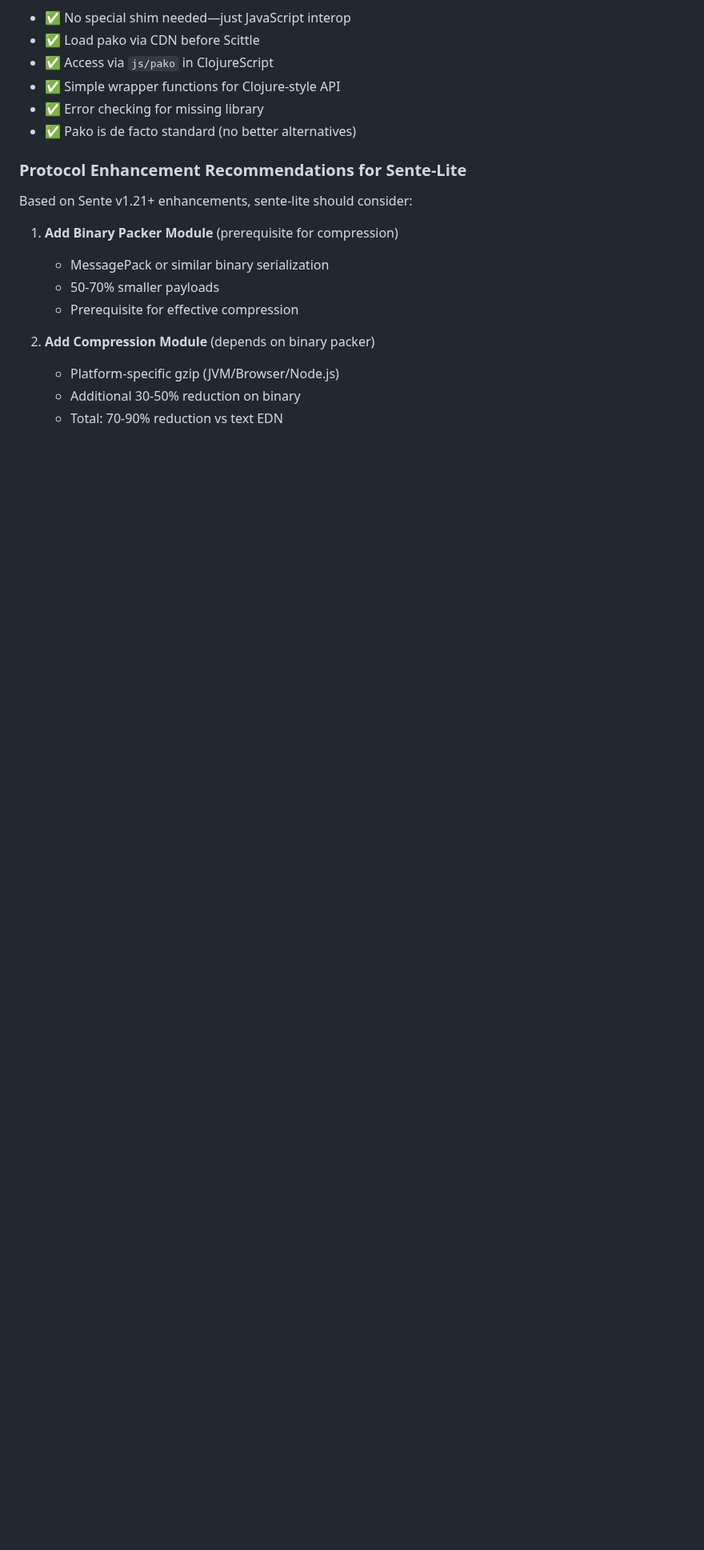
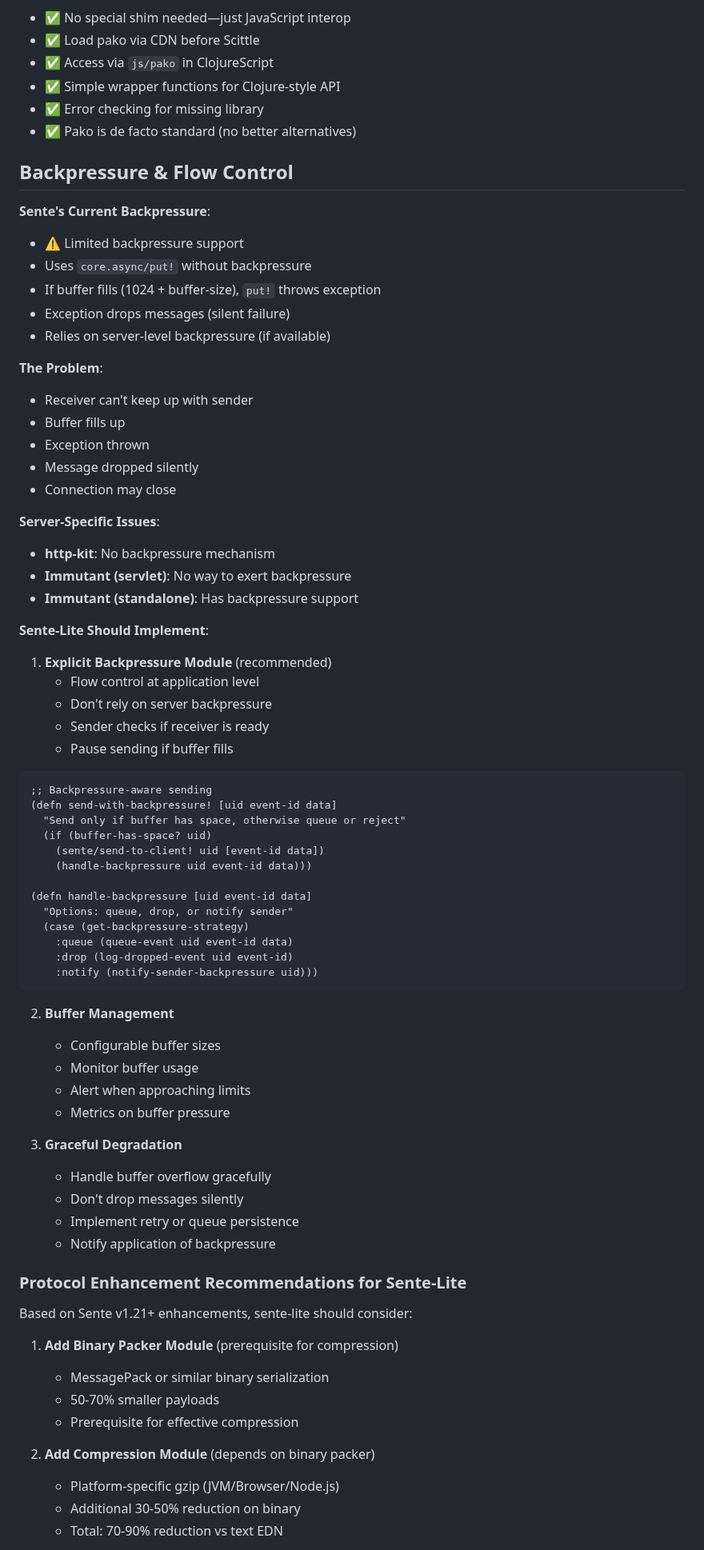
Before and after one commit to franks42/sente_lite, a Markdown page: doc/sente-lite-modules.md, the part around the change. Shown at 80% size. Rendered like a GitHub page; blank space fills up the shorter version.

Commit message:
docs: add backpressure and flow control analysis
- Sente's current backpressure: limited, relies on core.async/put!
- If buffer fills (1024 + buffer-size), put! throws exception
- Exception drops messages (silent failure)
- Server-specific issues: http-kit has no backpressure, Immutant varies
- Sente-Lite should implement explicit backpressure module
- Flow control at application level (don't rely on server)
- Sender checks if receiver is ready before sending
- Pause sending if buffer fills
- Buffer management: configurable sizes, monitoring, alerts
- Graceful degradation: handle overflow, no silent drops, retry/persist
- Example: send-with-backpressure! with queue/drop/notify strategies

````diff
--- a/doc/sente-lite-modules.md
+++ b/doc/sente-lite-modules.md
@@ -3491,6 +3491,63 @@ Sente v1.21 introduced several important protocol-level enhancements that improv
 - ✅ Error checking for missing library
 - ✅ Pako is de facto standard (no better alternatives)
 
+## Backpressure & Flow Control
+
+**Sente's Current Backpressure**:
+- ⚠️ Limited backpressure support
+- Uses `core.async/put!` without backpressure
+- If buffer fills (1024 + buffer-size), `put!` throws exception
+- Exception drops messages (silent failure)
+- Relies on server-level backpressure (if available)
+
+**The Problem**:
+- Receiver can't keep up with sender
+- Buffer fills up
+- Exception thrown
+- Message dropped silently
+- Connection may close
+
+**Server-Specific Issues**:
+- **http-kit**: No backpressure mechanism
+- **Immutant (servlet)**: No way to exert backpressure
+- **Immutant (standalone)**: Has backpressure support
+
+**Sente-Lite Should Implement**:
+
+1. **Explicit Backpressure Module** (recommended)
+   - Flow control at application level
+   - Don't rely on server backpressure
+   - Sender checks if receiver is ready
+   - Pause sending if buffer fills
+
+```clojure
+;; Backpressure-aware sending
+(defn send-with-backpressure! [uid event-id data]
+  "Send only if buffer has space, otherwise queue or reject"
+  (if (buffer-has-space? uid)
+    (sente/send-to-client! uid [event-id data])
+    (handle-backpressure uid event-id data)))
+
+(defn handle-backpressure [uid event-id data]
+  "Options: queue, drop, or notify sender"
+  (case (get-backpressure-strategy)
+    :queue (queue-event uid event-id data)
+    :drop (log-dropped-event uid event-id)
+    :notify (notify-sender-backpressure uid)))
+```
+
+2. **Buffer Management**
+   - Configurable buffer sizes
+   - Monitor buffer usage
+   - Alert when approaching limits
+   - Metrics on buffer pressure
+
+3. **Graceful Degradation**
+   - Handle buffer overflow gracefully
+   - Don't drop messages silently
+   - Implement retry or queue persistence
+   - Notify application of backpressure
+
 ### Protocol Enhancement Recommendations for Sente-Lite
 
 Based on Sente v1.21+ enhancements, sente-lite should consider:
````
